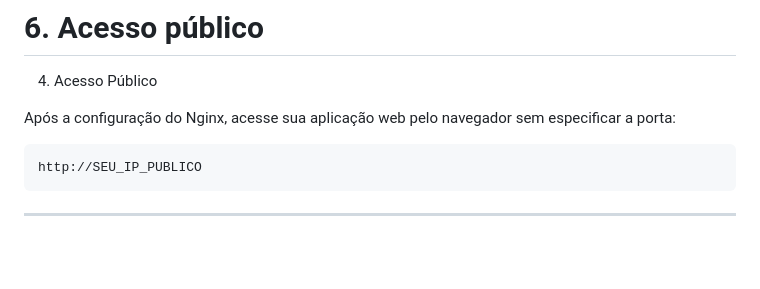
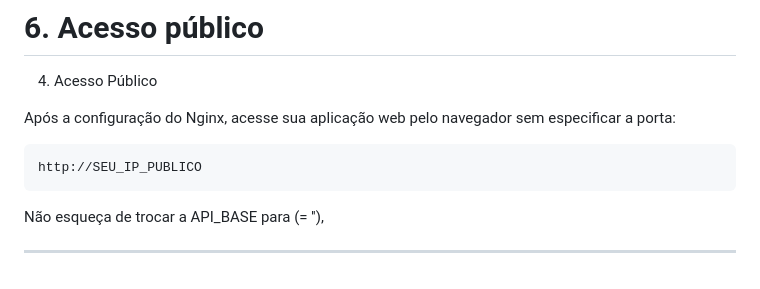
Before and after one commit to gabLCS/chatbot, a Markdown page: README.md, the part around the change. Drawn GitHub-style; blank space fills up the shorter version.

````diff
--- a/README.md
+++ b/README.md
@@ -360,7 +360,7 @@ Após a configuração do Nginx, acesse sua aplicação web pelo navegador sem e
 ```bash
 http://SEU_IP_PUBLICO
 ```
-
+Não esqueça de trocar a API_BASE para (= ''),
 
 
 
````
